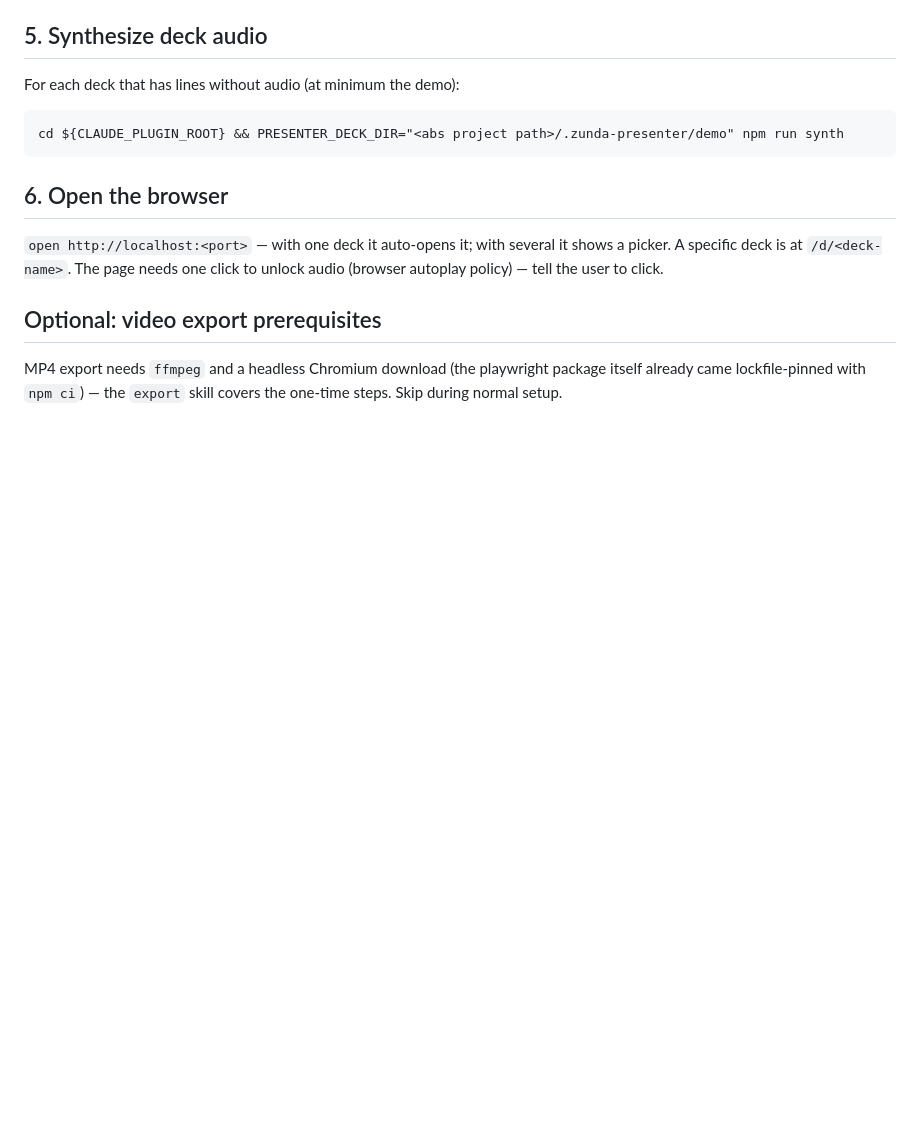
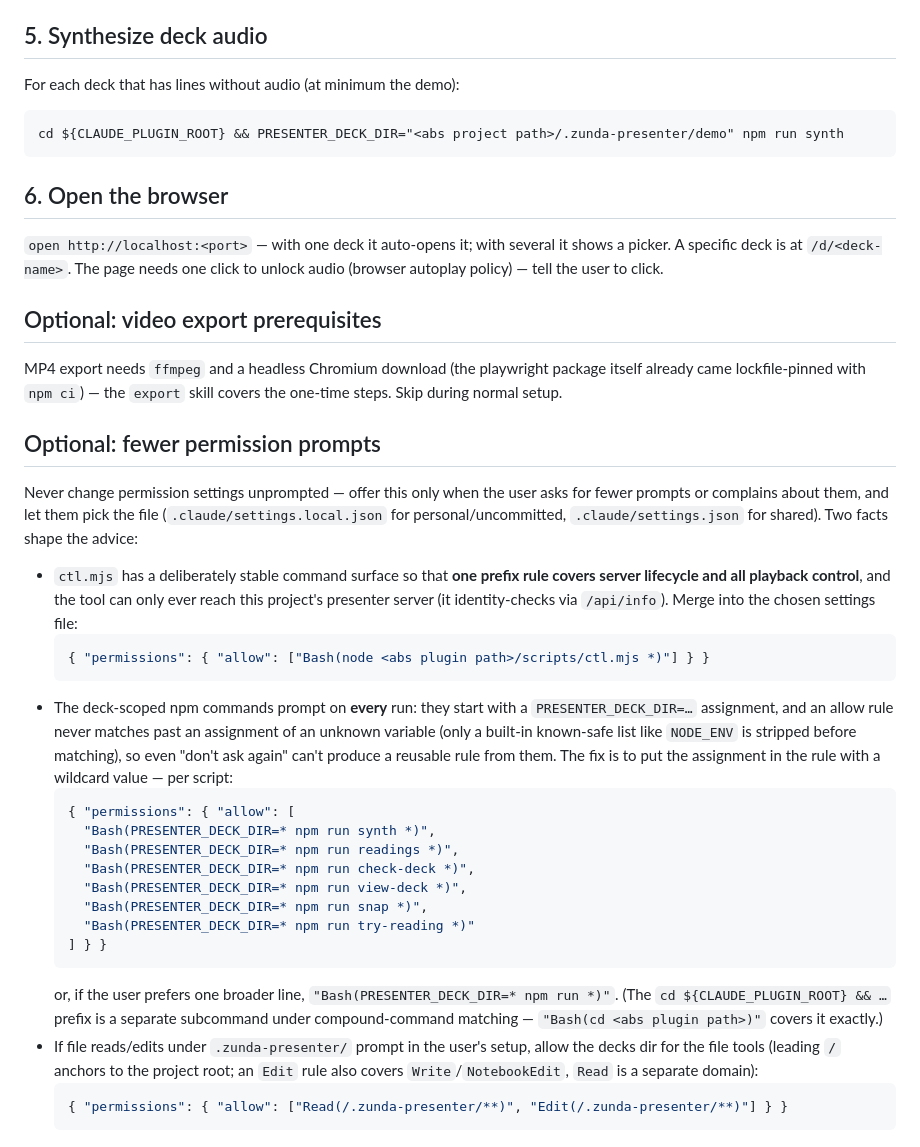
Before and after one commit to tatat/zunda-presenter, a Markdown page: skills/setup/SKILL.md, the part around the change. Drawn GitHub-style; blank space fills up the shorter version.

Commit message:
setup: optional permission-allowlist guidance
Offered only when the user asks; the user picks settings.local.json vs
settings.json. Covers, verified against the current permissions docs:

- the ctl.mjs prefix rule (the stable surface exists precisely to be
  allowlisted once; space-asterisk form)
- the deck-scoped npm commands: an allow rule never matches past an
  assignment of an unknown env var, so PRESENTER_DECK_DIR=... commands
  re-prompt on every run and "don't ask again" can't save a reusable
  rule — the assignment must be in the rule with a wildcard value
  (PRESENTER_DECK_DIR=* npm run <script> *)
- Read/Edit rules for the .zunda-presenter/ decks dir (leading slash =
  project-root-relative; Edit also covers Write/NotebookEdit)

Co-Authored-By: Claude Fable 5 <noreply@anthropic.com>

````diff
--- a/skills/setup/SKILL.md
+++ b/skills/setup/SKILL.md
@@ -59,3 +59,28 @@ cd ${CLAUDE_PLUGIN_ROOT} && PRESENTER_DECK_DIR="<abs project path>/.zunda-presen
 ## Optional: video export prerequisites
 
 MP4 export needs `ffmpeg` and a headless Chromium download (the playwright package itself already came lockfile-pinned with `npm ci`) — the `export` skill covers the one-time steps. Skip during normal setup.
+
+## Optional: fewer permission prompts
+
+Never change permission settings unprompted — offer this only when the user asks for fewer prompts or complains about them, and let them pick the file (`.claude/settings.local.json` for personal/uncommitted, `.claude/settings.json` for shared). Two facts shape the advice:
+
+- `ctl.mjs` has a deliberately stable command surface so that **one prefix rule covers server lifecycle and all playback control**, and the tool can only ever reach this project's presenter server (it identity-checks via `/api/info`). Merge into the chosen settings file:
+  ```json
+  { "permissions": { "allow": ["Bash(node <abs plugin path>/scripts/ctl.mjs *)"] } }
+  ```
+- The deck-scoped npm commands prompt on **every** run: they start with a `PRESENTER_DECK_DIR=…` assignment, and an allow rule never matches past an assignment of an unknown variable (only a built-in known-safe list like `NODE_ENV` is stripped before matching), so even "don't ask again" can't produce a reusable rule from them. The fix is to put the assignment in the rule with a wildcard value — per script:
+  ```json
+  { "permissions": { "allow": [
+    "Bash(PRESENTER_DECK_DIR=* npm run synth *)",
+    "Bash(PRESENTER_DECK_DIR=* npm run readings *)",
+    "Bash(PRESENTER_DECK_DIR=* npm run check-deck *)",
+    "Bash(PRESENTER_DECK_DIR=* npm run view-deck *)",
+    "Bash(PRESENTER_DECK_DIR=* npm run snap *)",
+    "Bash(PRESENTER_DECK_DIR=* npm run try-reading *)"
+  ] } }
+  ```
+  or, if the user prefers one broader line, `"Bash(PRESENTER_DECK_DIR=* npm run *)"`. (The `cd ${CLAUDE_PLUGIN_ROOT} && …` prefix is a separate subcommand under compound-command matching — `"Bash(cd <abs plugin path>)"` covers it exactly.)
+- If file reads/edits under `.zunda-presenter/` prompt in the user's setup, allow the decks dir for the file tools (leading `/` anchors to the project root; an `Edit` rule also covers `Write`/`NotebookEdit`, `Read` is a separate domain):
+  ```json
+  { "permissions": { "allow": ["Read(/.zunda-presenter/**)", "Edit(/.zunda-presenter/**)"] } }
+  ```
````
Also changed, not shown: skills/presentation/SKILL.md (+1 -1 lines).
